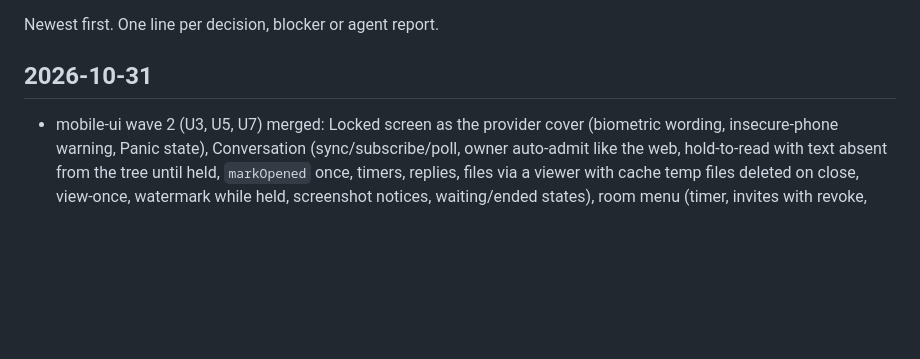
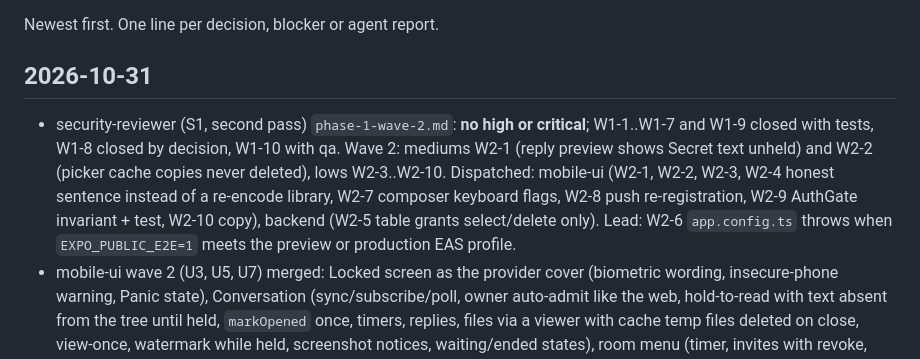
Before and after one commit to pulkitverma-commits/grokpass, a Markdown page: docs/mobile/log.md, the part around the change. Drawn GitHub-style; blank space fills up the shorter version.

Commit message:
Log: wave 2 review and dispatch
Co-Authored-By: Claude Fable 5.1 <noreply@anthropic.com>

```diff
--- a/docs/mobile/log.md
+++ b/docs/mobile/log.md
@@ -4,6 +4,12 @@ Newest first. One line per decision, blocker or agent report.
 
 ## 2026-10-31
 
+- security-reviewer (S1, second pass) `phase-1-wave-2.md`: **no high or critical**; W1-1..W1-7 and W1-9 closed with tests,
+  W1-8 closed by decision, W1-10 with qa. Wave 2: mediums W2-1 (reply preview shows Secret text unheld) and W2-2
+  (picker cache copies never deleted), lows W2-3..W2-10. Dispatched: mobile-ui (W2-1, W2-2, W2-3, W2-4 honest sentence
+  instead of a re-encode library, W2-7 composer keyboard flags, W2-8 push re-registration, W2-9 AuthGate invariant +
+  test, W2-10 copy), backend (W2-5 table grants select/delete only). Lead: W2-6 `app.config.ts` throws when
+  `EXPO_PUBLIC_E2E=1` meets the preview or production EAS profile.
 - mobile-ui wave 2 (U3, U5, U7) merged: Locked screen as the provider cover (biometric wording, insecure-phone warning,
   Panic state), Conversation (sync/subscribe/poll, owner auto-admit like the web, hold-to-read with text absent from the
   tree until held, `markOpened` once, timers, replies, files via a viewer with cache temp files deleted on close,
```
